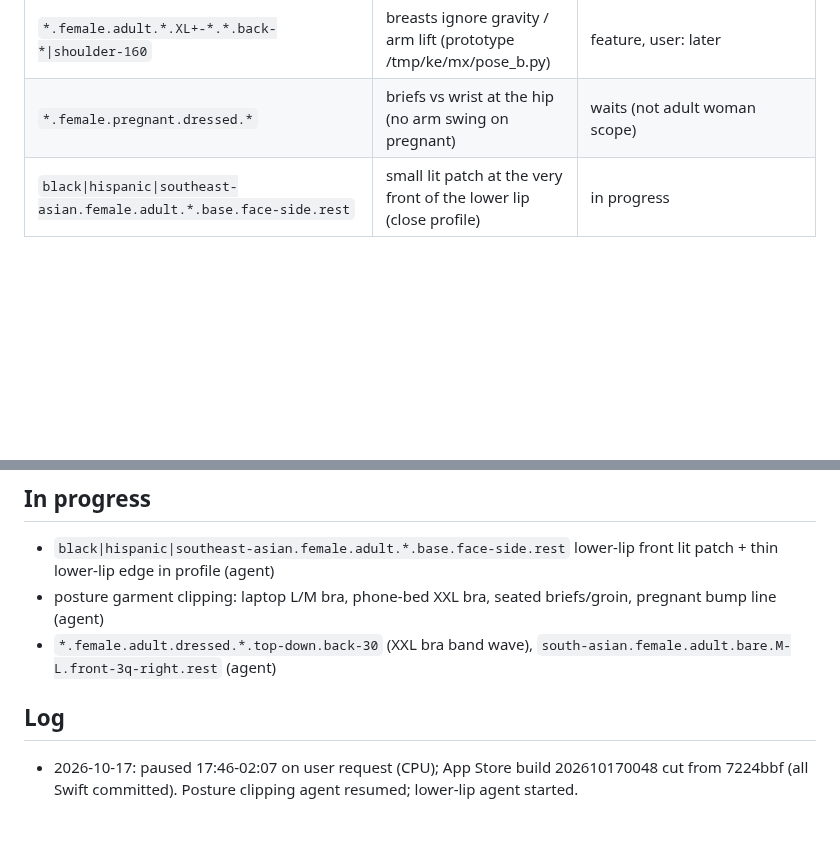
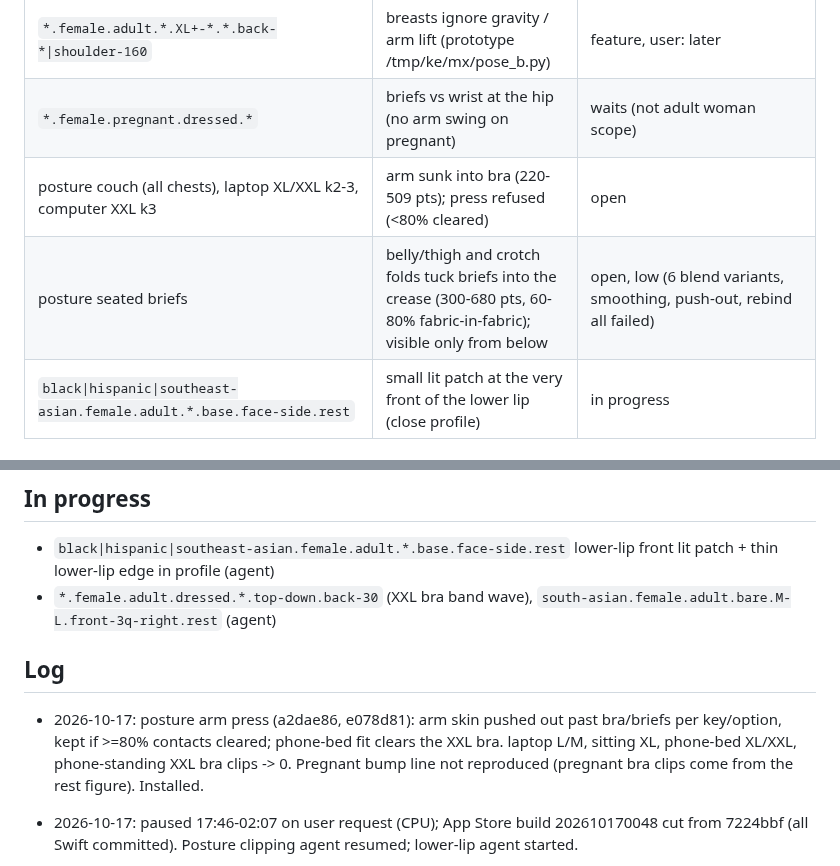
Before and after one commit to solomonxie/every-body, a Markdown page: testing/body-checkpoints.md, 2 parts joined by grey strips. GitHub-like rendering; blank space fills up the shorter version.

Commit message:
Checkpoints: posture arm press shipped

```diff
--- a/testing/body-checkpoints.md
+++ b/testing/body-checkpoints.md
@@ -56,6 +56,8 @@ Render: app renderer `scripts/render_body/render.sh` (needs Mac unlocked), else
 | `*.female.adult.*.*.face-*.rest` | woman hair regrown (counts −3%); check looks same on device | check |
 | `*.female.adult.*.XL+-*.*.back-*\|shoulder-160` | breasts ignore gravity / arm lift (prototype /tmp/ke/mx/pose_b.py) | feature, user: later |
 | `*.female.pregnant.dressed.*` | briefs vs wrist at the hip (no arm swing on pregnant) | waits (not adult woman scope) |
+| posture couch (all chests), laptop XL/XXL k2-3, computer XXL k3 | arm sunk into bra (220-509 pts); press refused (<80% cleared) | open |
+| posture seated briefs | belly/thigh and crotch folds tuck briefs into the crease (300-680 pts, 60-80% fabric-in-fabric); visible only from below | open, low (6 blend variants, smoothing, push-out, rebind all failed) |
 | `black\|hispanic\|southeast-asian.female.adult.*.base.face-side.rest` | small lit patch at the very front of the lower lip (close profile) | in progress |
 
 ## Open (sweep 2026-10-14)
@@ -81,10 +83,11 @@ Render: app renderer `scripts/render_body/render.sh` (needs Mac unlocked), else
 ## In progress
 
 - `black|hispanic|southeast-asian.female.adult.*.base.face-side.rest` lower-lip front lit patch + thin lower-lip edge in profile (agent)
-- posture garment clipping: laptop L/M bra, phone-bed XXL bra, seated briefs/groin, pregnant bump line (agent)
 - `*.female.adult.dressed.*.top-down.back-30` (XXL bra band wave), `south-asian.female.adult.bare.M-L.front-3q-right.rest` (agent)
 
 ## Log
+
+- 2026-10-17: posture arm press (a2dae86, e078d81): arm skin pushed out past bra/briefs per key/option, kept if >=80% contacts cleared; phone-bed fit clears the XXL bra. laptop L/M, sitting XL, phone-bed XL/XXL, phone-standing XXL bra clips -> 0. Pregnant bump line not reproduced (pregnant bra clips come from the rest figure). Installed.
 
 - 2026-10-17: paused 17:46-02:07 on user request (CPU); App Store build 202610170048 cut from 7224bbf (all Swift committed). Posture clipping agent resumed; lower-lip agent started.
 
```
